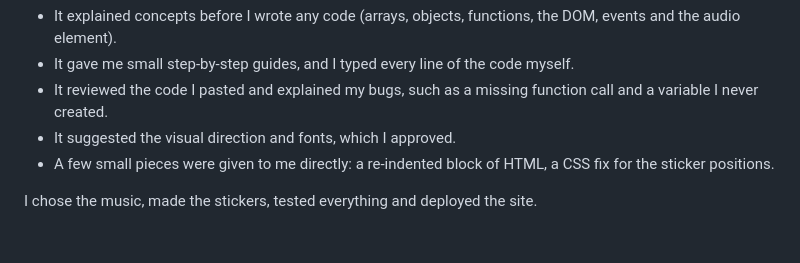
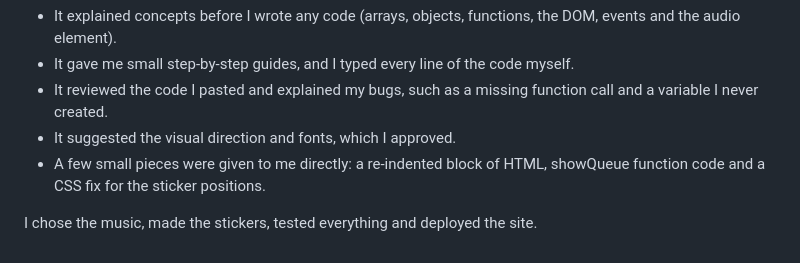
Before and after one commit to NikhilKshub/Dustline-Jukebox, a Markdown page: README.md, the part around the change. Rendered like a GitHub page.

```diff
--- a/README.md
+++ b/README.md
@@ -62,6 +62,6 @@ I used Claude (an AI assistant) as a tutor while building this, since I started
 - It gave me small step-by-step guides, and I typed every line of the code myself.
 - It reviewed the code I pasted and explained my bugs, such as a missing function call and a variable I never created.
 - It suggested the visual direction and fonts, which I approved.
-- A few small pieces were given to me directly: a re-indented block of HTML, a CSS fix for the sticker positions.
+- A few small pieces were given to me directly: a re-indented block of HTML, showQueue function code and a CSS fix for the sticker positions.
 
 I chose the music, made the stickers, tested everything and deployed the site.
```
